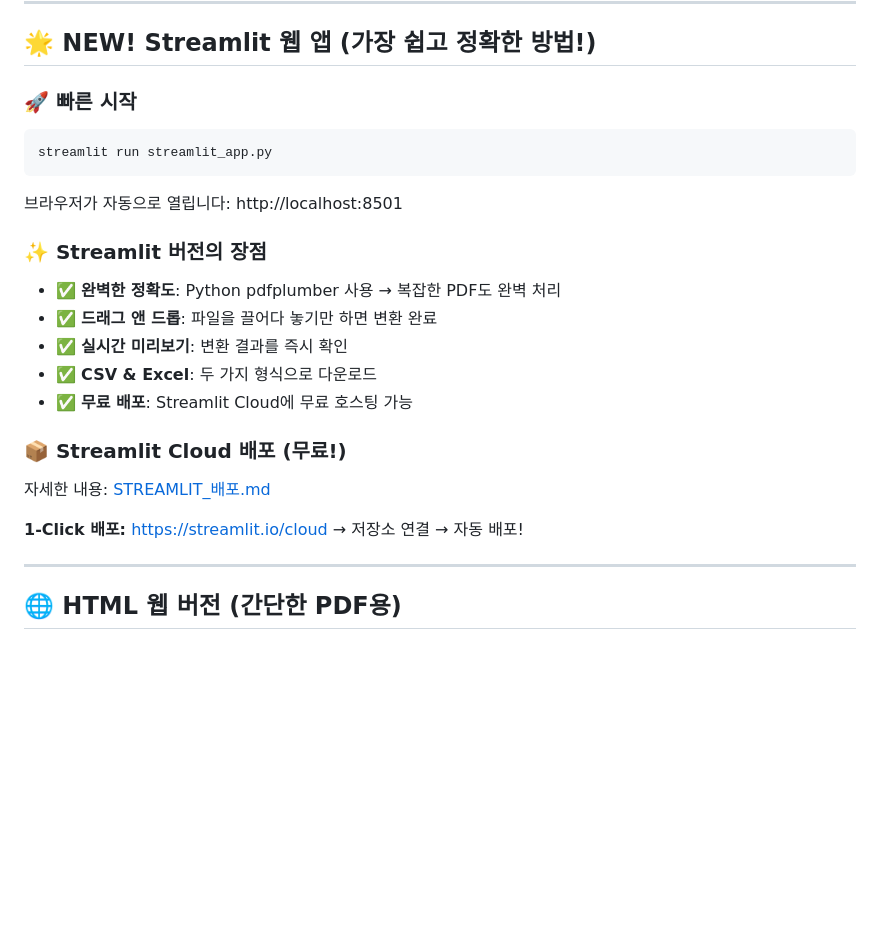
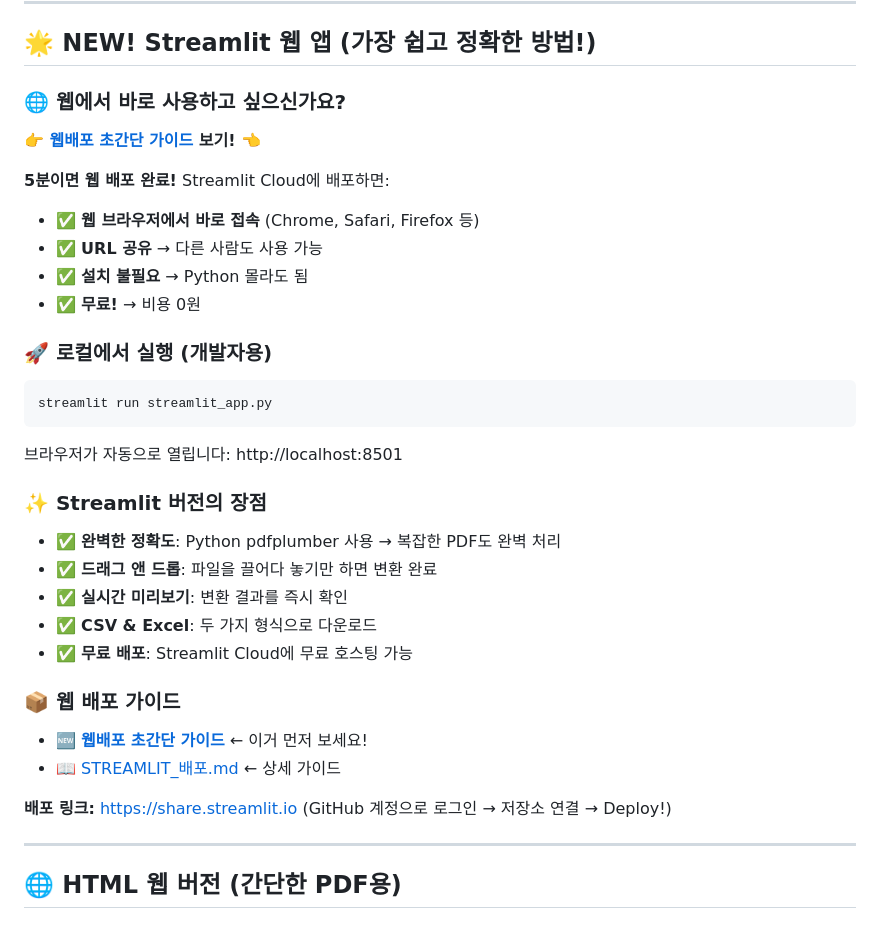
Before and after one commit to eunicell78-arch/pdf-quotation-converter, a Markdown page: README.md, the part around the change. Drawn GitHub-style; blank space fills up the shorter version.

Commit message:
Add comprehensive web deployment guides for Streamlit Cloud
Co-authored-by: eunicell78-arch <259471204+eunicell78-arch@users.noreply.github.com>

````diff
--- a/README.md
+++ b/README.md
@@ -6,7 +6,17 @@ PDF 견적서를 CSV 파일로 자동 변환하는 Python 프로그램
 
 ## 🌟 **NEW! Streamlit 웹 앱** (가장 쉽고 정확한 방법!)
 
-### 🚀 빠른 시작
+### 🌐 웹에서 바로 사용하고 싶으신가요?
+
+**👉 [웹배포 초간단 가이드](웹배포_초간단가이드.md) 보기!** 👈
+
+**5분이면 웹 배포 완료!** Streamlit Cloud에 배포하면:
+- ✅ **웹 브라우저에서 바로 접속** (Chrome, Safari, Firefox 등)
+- ✅ **URL 공유** → 다른 사람도 사용 가능
+- ✅ **설치 불필요** → Python 몰라도 됨
+- ✅ **무료!** → 비용 0원
+
+### 🚀 로컬에서 실행 (개발자용)
 
 ```bash
 streamlit run streamlit_app.py
@@ -22,11 +32,12 @@ streamlit run streamlit_app.py
 - ✅ **CSV & Excel**: 두 가지 형식으로 다운로드
 - ✅ **무료 배포**: Streamlit Cloud에 무료 호스팅 가능
 
-### 📦 Streamlit Cloud 배포 (무료!)
+### 📦 웹 배포 가이드
 
-자세한 내용: [STREAMLIT_배포.md](STREAMLIT_배포.md)
+- 🆕 **[웹배포 초간단 가이드](웹배포_초간단가이드.md)** ← 이거 먼저 보세요!
+- 📖 [STREAMLIT_배포.md](STREAMLIT_배포.md) ← 상세 가이드
 
-**1-Click 배포:** https://streamlit.io/cloud → 저장소 연결 → 자동 배포!
+**배포 링크:** https://share.streamlit.io (GitHub 계정으로 로그인 → 저장소 연결 → Deploy!)
 
 ---
 
````
Also changed, not shown: 배포_체크리스트.md (added, +127 -0 lines), 웹배포_초간단가이드.md (added, +204 -0 lines).
